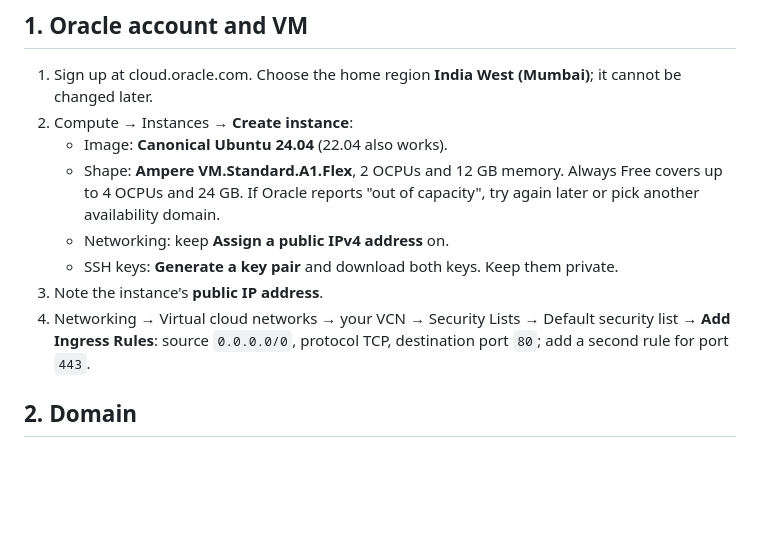
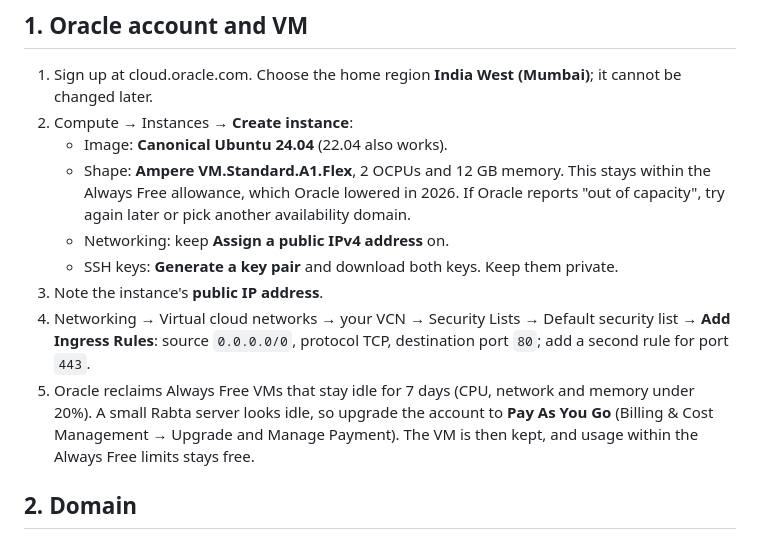
Before and after one commit to irfan347/Rabta-Server, a Markdown page: deploy/oracle/README.md, the part around the change. Drawn GitHub-style; blank space fills up the shorter version.

Commit message:
Oracle guide: current free VM size, keep the VM from being reclaimed
Oracle lowered the Always Free Ampere allowance in 2026, so the guide no
longer promises 4 OCPUs and 24 GB; 2 OCPUs and 12 GB stay within it.
Oracle also reclaims Always Free VMs that look idle for a week, which a
small Rabta server does, so the guide now says to upgrade the account to
Pay As You Go, where usage within the free limits stays free.

Co-Authored-By: Claude Opus 5.5 <noreply@anthropic.com>
Claude-Session: https://claude.ai/code/session_01KSci34YPBVD9L151rRvMjx

```diff
--- a/deploy/oracle/README.md
+++ b/deploy/oracle/README.md
@@ -10,13 +10,17 @@ there. Accounts, waiting messages and sign-ins come along: the database is copie
 1. Sign up at cloud.oracle.com. Choose the home region **India West (Mumbai)**; it cannot be changed later.
 2. Compute → Instances → **Create instance**:
    - Image: **Canonical Ubuntu 24.04** (22.04 also works).
-   - Shape: **Ampere VM.Standard.A1.Flex**, 2 OCPUs and 12 GB memory. Always Free covers up to 4 OCPUs and 24 GB.
-     If Oracle reports "out of capacity", try again later or pick another availability domain.
+   - Shape: **Ampere VM.Standard.A1.Flex**, 2 OCPUs and 12 GB memory. This stays within the Always Free allowance,
+     which Oracle lowered in 2026. If Oracle reports "out of capacity", try again later or pick another availability
+     domain.
    - Networking: keep **Assign a public IPv4 address** on.
    - SSH keys: **Generate a key pair** and download both keys. Keep them private.
 3. Note the instance's **public IP address**.
 4. Networking → Virtual cloud networks → your VCN → Security Lists → Default security list → **Add Ingress Rules**:
    source `0.0.0.0/0`, protocol TCP, destination port `80`; add a second rule for port `443`.
+5. Oracle reclaims Always Free VMs that stay idle for 7 days (CPU, network and memory under 20%). A small Rabta server
+   looks idle, so upgrade the account to **Pay As You Go** (Billing & Cost Management → Upgrade and Manage Payment).
+   The VM is then kept, and usage within the Always Free limits stays free.
 
 ## 2. Domain
 
```
